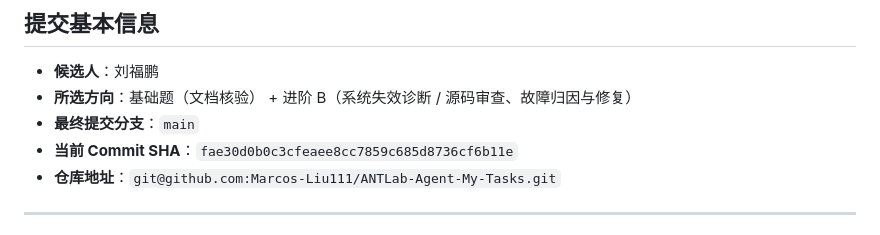
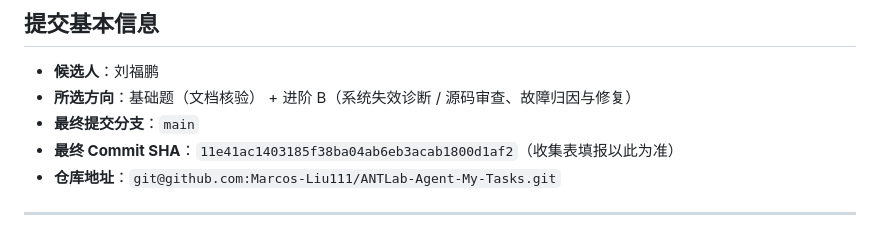
Before and after one commit to Marcos-Liu111/ANTLab-Agent-My-Tasks, a Markdown page: README.md, the part around the change. Rendered like a GitHub page.

Commit message:
docs: set final candidate info and submission commit reference

```diff
--- a/README.md
+++ b/README.md
@@ -10,7 +10,7 @@
 - **候选人**：刘福鹏
 - **所选方向**：基础题（文档核验） + 进阶 B（系统失效诊断 / 源码审查、故障归因与修复）
 - **最终提交分支**：`main`
-- **当前 Commit SHA**：`fae30d0b0c3cfeaee8cc7859c685d8736cf6b11e`
+- **最终 Commit SHA**：`11e41ac1403185f38ba04ab6eb3acab1800d1af2`（收集表填报以此为准）
 - **仓库地址**：`git@github.com:Marcos-Liu111/ANTLab-Agent-My-Tasks.git`
 
 ---
```
Also changed, not shown: report.md (+1 -1 lines).
